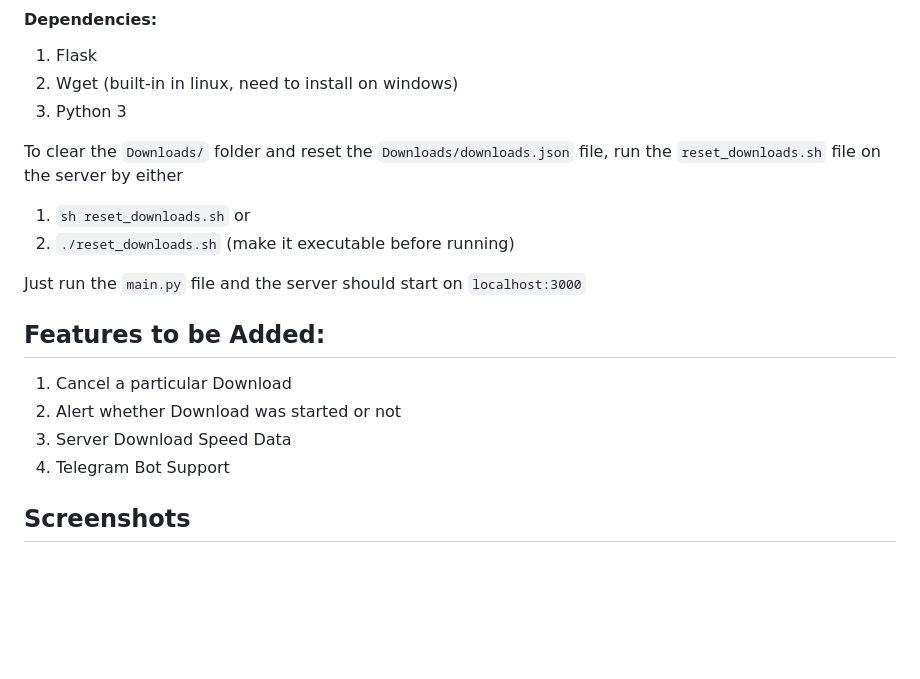
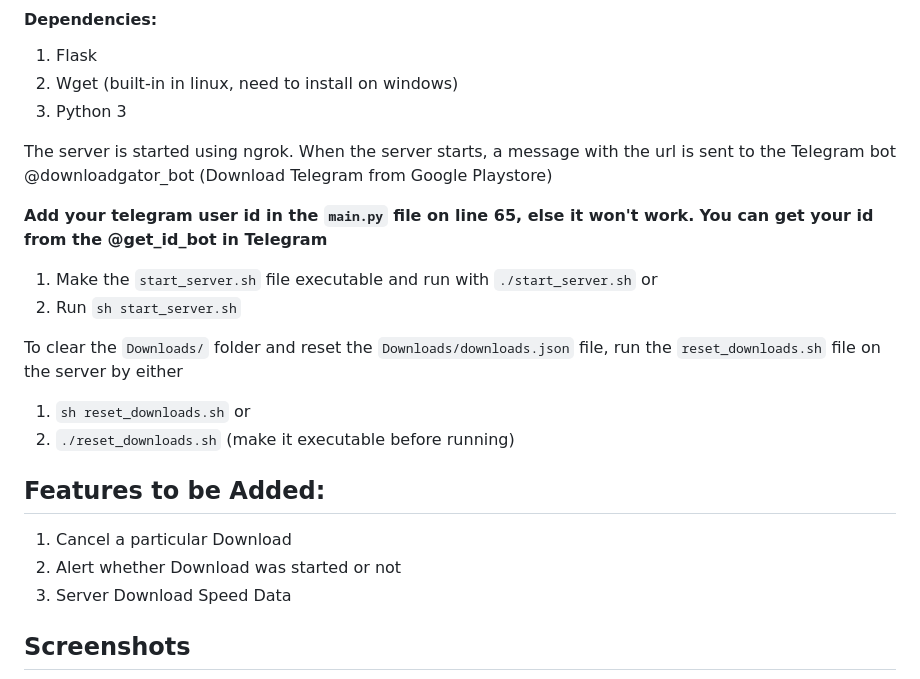
Before and after one commit to junaidrahim/DownloadGator, a Markdown page: README.md, the part around the change. Rendered like a GitHub page; blank space fills up the shorter version.

```diff
--- a/README.md
+++ b/README.md
@@ -9,12 +9,19 @@
 2. Wget (built-in in linux, need to install on windows)
 3. Python 3
 
+The server is started using ngrok. When the server starts, a message with the url is sent to the Telegram bot @downloadgator_bot (Download Telegram from Google Playstore)
+
+**Add your telegram user id in the `main.py` file on line 65, else it won't work.**
+**You can get your id from the @get_id_bot in Telegram**
+
+1.   Make the `start_server.sh` file executable and run with `./start_server.sh` or
+2.   Run `sh start_server.sh`
+
 To clear the `Downloads/` folder and reset the `Downloads/downloads.json` file, run the `reset_downloads.sh` file on the server by either
 1.  `sh reset_downloads.sh`  or
 2.  `./reset_downloads.sh` (make it executable before running)
 
 
-Just run the `main.py` file and the server should start on `localhost:3000`
 
 
 ## Features to be Added:
@@ -22,7 +29,6 @@ Just run the `main.py` file and the server should start on `localhost:3000`
 1.  Cancel a particular Download
 2.  Alert whether Download was started or not
 3.  Server Download Speed Data
-4.  Telegram Bot Support
 
 
 ## Screenshots
```
Also changed, not shown: d.png (added), 1 other file.
